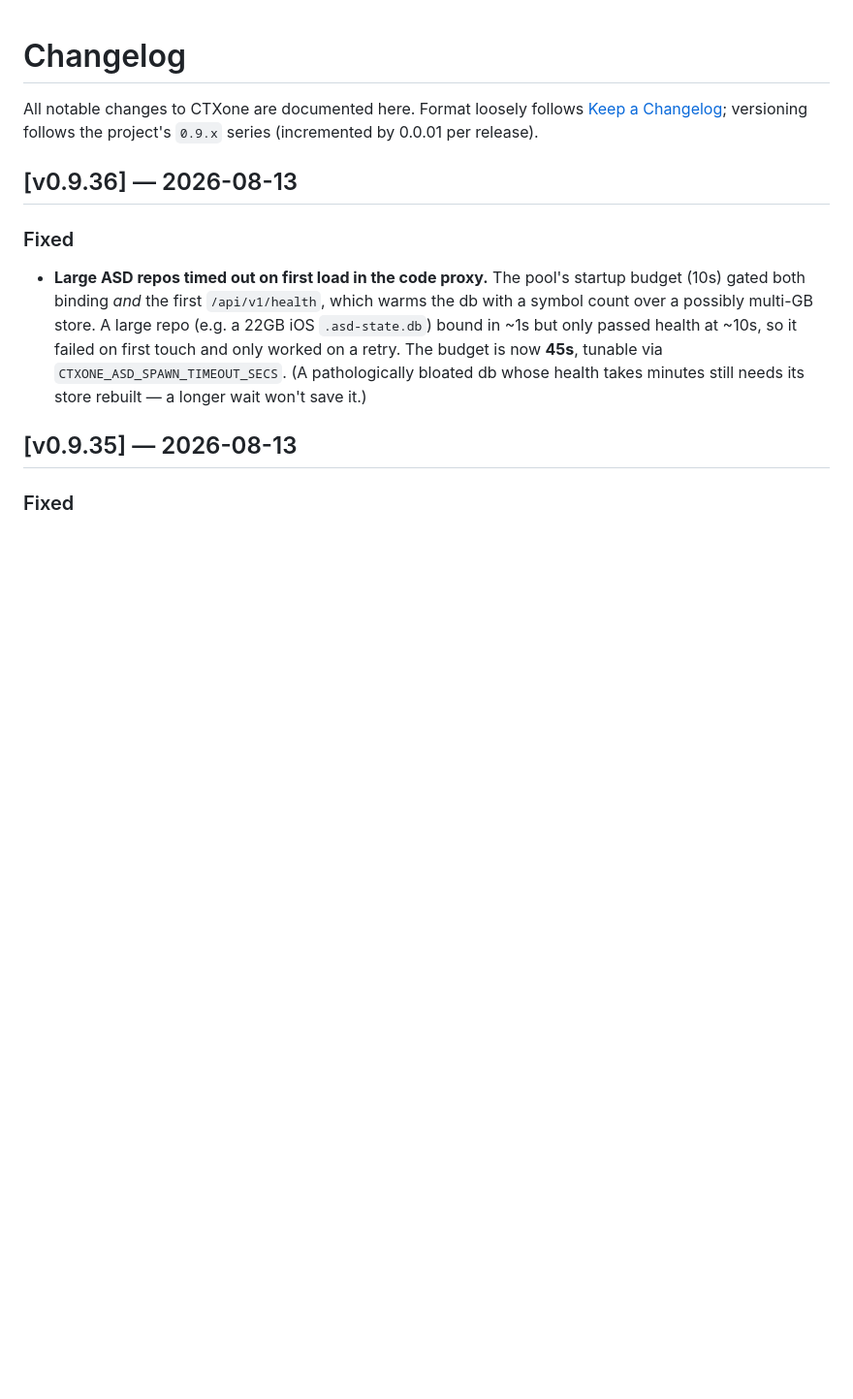
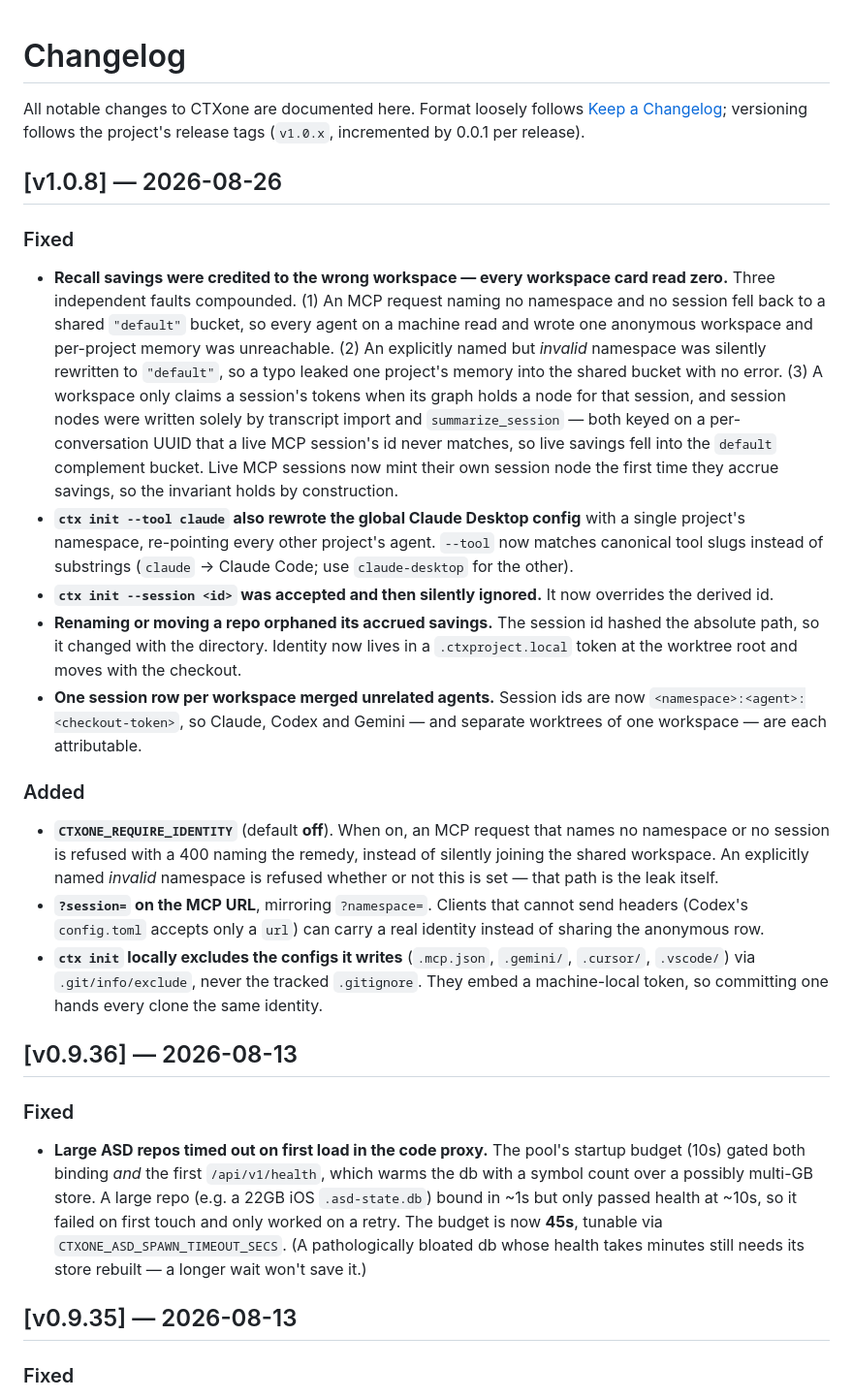
Before and after one commit to agentstatelabs/ctxone, a Markdown page: CHANGELOG.md, the part around the change. Shown at 97% size. GitHub-like rendering; blank space fills up the shorter version.

Commit message:
docs(changelog): add the v1.0.8 entry
`release.sh` does not write CHANGELOG entries, so this is added by hand
before cutting the tag, per RELEASE.md.

Also corrects the header, which still described a `0.9.x` series.

Note: the file has no entries between v0.9.36 and v1.0.7. Backfilling
that gap is left as separate work rather than folded into a fix release.

Co-Authored-By: Claude Opus 5 <noreply@anthropic.com>

```diff
--- a/CHANGELOG.md
+++ b/CHANGELOG.md
@@ -2,7 +2,21 @@
 
 All notable changes to CTXone are documented here. Format loosely follows
 [Keep a Changelog](https://keepachangelog.com/en/1.1.0/); versioning follows
-the project's `0.9.x` series (incremented by 0.0.01 per release).
+the project's release tags (`v1.0.x`, incremented by 0.0.1 per release).
+
+## [v1.0.8] — 2026-08-26
+
+### Fixed
+- **Recall savings were credited to the wrong workspace — every workspace card read zero.** Three independent faults compounded. (1) An MCP request naming no namespace and no session fell back to a shared `"default"` bucket, so every agent on a machine read and wrote one anonymous workspace and per-project memory was unreachable. (2) An explicitly named but *invalid* namespace was silently rewritten to `"default"`, so a typo leaked one project's memory into the shared bucket with no error. (3) A workspace only claims a session's tokens when its graph holds a node for that session, and session nodes were written solely by transcript import and `summarize_session` — both keyed on a per-conversation UUID that a live MCP session's id never matches, so live savings fell into the `default` complement bucket. Live MCP sessions now mint their own session node the first time they accrue savings, so the invariant holds by construction.
+- **`ctx init --tool claude` also rewrote the global Claude Desktop config** with a single project's namespace, re-pointing every other project's agent. `--tool` now matches canonical tool slugs instead of substrings (`claude` → Claude Code; use `claude-desktop` for the other).
+- **`ctx init --session <id>` was accepted and then silently ignored.** It now overrides the derived id.
+- **Renaming or moving a repo orphaned its accrued savings.** The session id hashed the absolute path, so it changed with the directory. Identity now lives in a `.ctxproject.local` token at the worktree root and moves with the checkout.
+- **One session row per workspace merged unrelated agents.** Session ids are now `<namespace>:<agent>:<checkout-token>`, so Claude, Codex and Gemini — and separate worktrees of one workspace — are each attributable.
+
+### Added
+- **`CTXONE_REQUIRE_IDENTITY`** (default **off**). When on, an MCP request that names no namespace or no session is refused with a 400 naming the remedy, instead of silently joining the shared workspace. An explicitly named *invalid* namespace is refused whether or not this is set — that path is the leak itself.
+- **`?session=` on the MCP URL**, mirroring `?namespace=`. Clients that cannot send headers (Codex's `config.toml` accepts only a `url`) can carry a real identity instead of sharing the anonymous row.
+- **`ctx init` locally excludes the configs it writes** (`.mcp.json`, `.gemini/`, `.cursor/`, `.vscode/`) via `.git/info/exclude`, never the tracked `.gitignore`. They embed a machine-local token, so committing one hands every clone the same identity.
 
 ## [v0.9.36] — 2026-08-13
 
```
